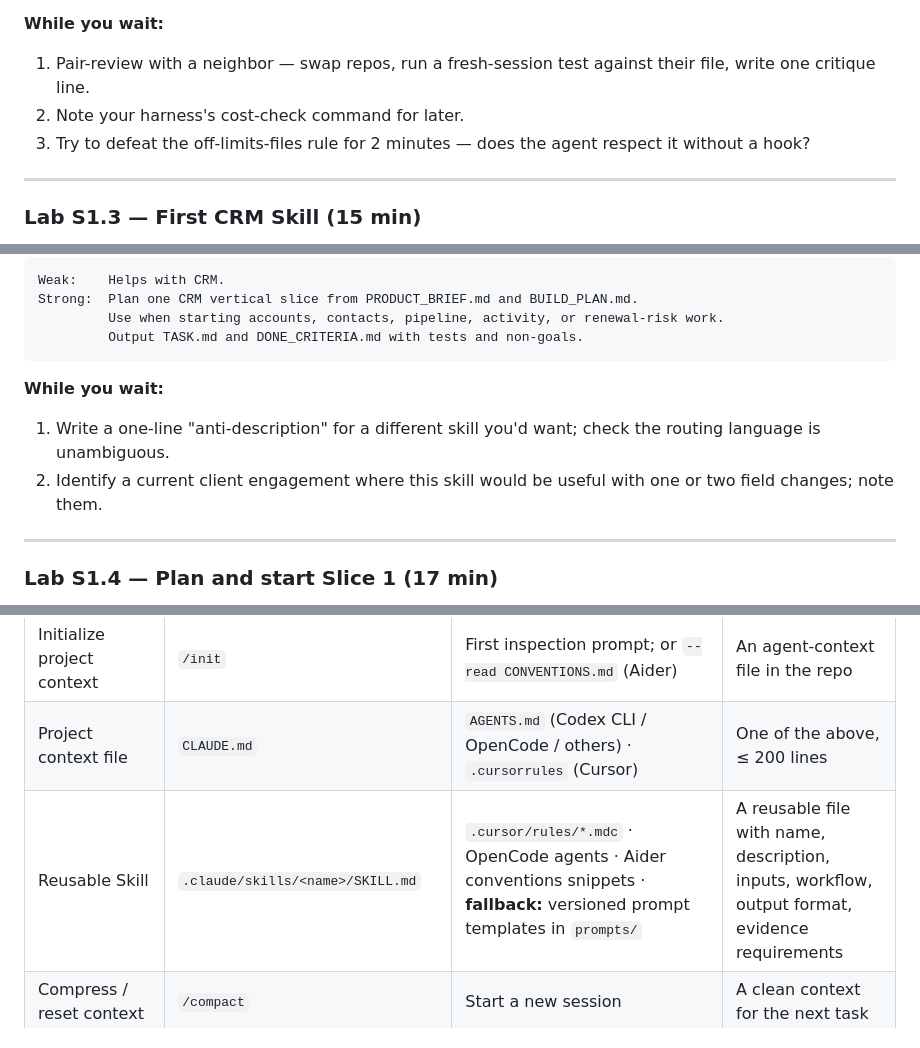
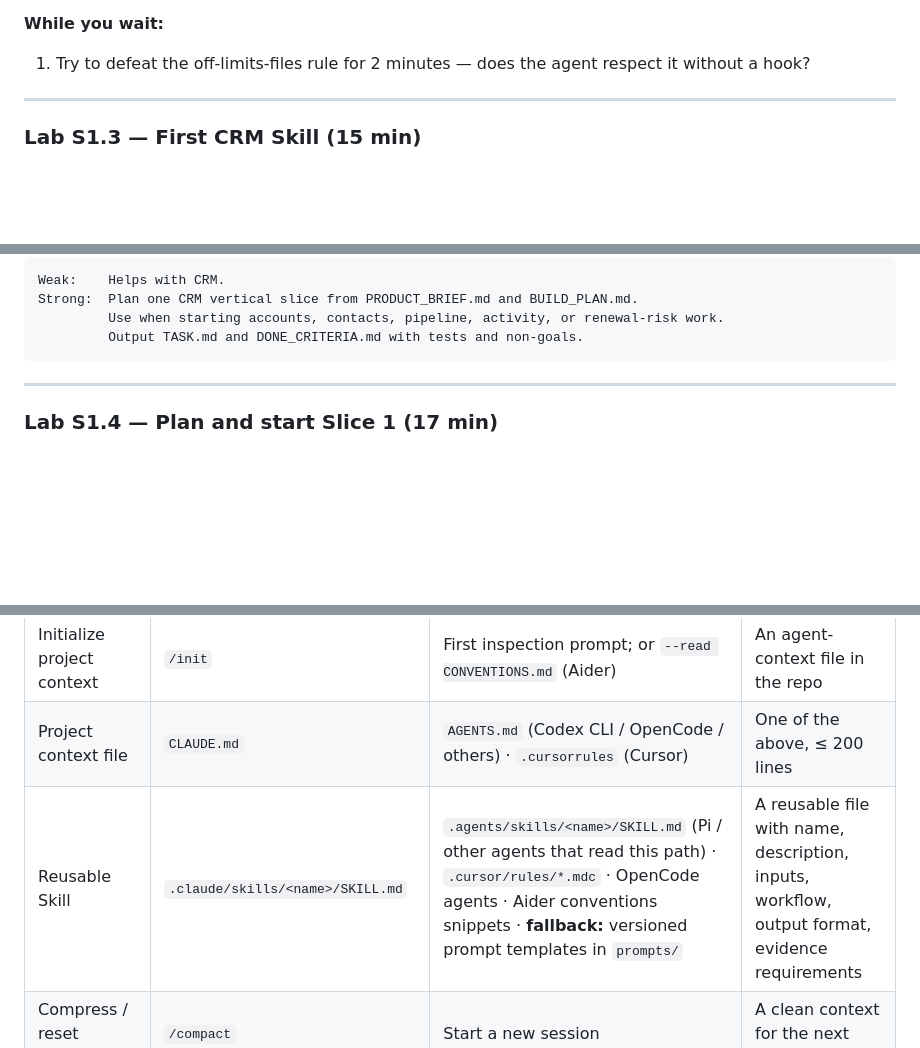
Before and after one commit to teamitfi/teamit-genai-pro-certification-hands-on, a Markdown page: README.md, 3 parts joined by grey strips. Drawn GitHub-style; blank space fills up the shorter version.

Commit message:
Refine lab wait prompts and skill equivalents

````diff
--- a/README.md
+++ b/README.md
@@ -175,9 +175,7 @@ Configure it **project-scoped, not globally.** A project-scoped MCP config lives
 
 **While you wait:**
 
-1. Pair-review with a neighbor — swap repos, run a fresh-session test against their file, write one critique line.
-2. Note your harness's cost-check command for later.
-3. Try to defeat the off-limits-files rule for 2 minutes — does the agent respect it without a hook?
+1. Try to defeat the off-limits-files rule for 2 minutes — does the agent respect it without a hook?
 
 ---
 
@@ -238,11 +236,6 @@ Strong:  Plan one CRM vertical slice from PRODUCT_BRIEF.md and BUILD_PLAN.md.
          Use when starting accounts, contacts, pipeline, activity, or renewal-risk work.
          Output TASK.md and DONE_CRITERIA.md with tests and non-goals.
 ```
-
-**While you wait:**
-
-1. Write a one-line "anti-description" for a different skill you'd want; check the routing language is unambiguous.
-2. Identify a current client engagement where this skill would be useful with one or two field changes; note them.
 
 ---
 
@@ -426,7 +419,7 @@ If you're not using Claude Code, produce the equivalent artifact and the lab pas
 | ------------------------------------------------------------------------ | ------------------------------------------------------------------------ | ---------------------------------------------------------------------------------------------------------------------------------------------------------------------------------------------------------------------------------- | ------------------------------------------------------------------------------------------------------ |
 | Initialize project context                                               | `/init`                                                                  | First inspection prompt; or `--read CONVENTIONS.md` (Aider)                                                                                                                                                                        | An agent-context file in the repo                                                                      |
 | Project context file                                                     | `CLAUDE.md`                                                              | `AGENTS.md` (Codex CLI / OpenCode / others) · `.cursorrules` (Cursor)                                                                                                                                                              | One of the above, ≤ 200 lines                                                                          |
-| Reusable Skill                                                           | `.claude/skills/<name>/SKILL.md`                                         | `.cursor/rules/*.mdc` · OpenCode agents · Aider conventions snippets · **fallback:** versioned prompt templates in `prompts/`                                                                                                      | A reusable file with name, description, inputs, workflow, output format, evidence requirements         |
+| Reusable Skill                                                           | `.claude/skills/<name>/SKILL.md`                                         | `.agents/skills/<name>/SKILL.md` (Pi / other agents that read this path) · `.cursor/rules/*.mdc` · OpenCode agents · Aider conventions snippets · **fallback:** versioned prompt templates in `prompts/`                           | A reusable file with name, description, inputs, workflow, output format, evidence requirements         |
 | Compress / reset context                                                 | `/compact`                                                               | Start a new session                                                                                                                                                                                                                | A clean context for the next task                                                                      |
 | Cost / token check                                                       | `/cost`                                                                  | Codex CLI usage command; harness UI; provider dashboard                                                                                                                                                                            | A noted cost number per lab                                                                            |
 | Deep review                                                              | `/review`, `/ultrareview`                                                | Explicit "review for security, perf, edge cases" prompt; high-effort tier if available                                                                                                                                             | A review report committed as `lab-XX-review.md`                                                        |
````
